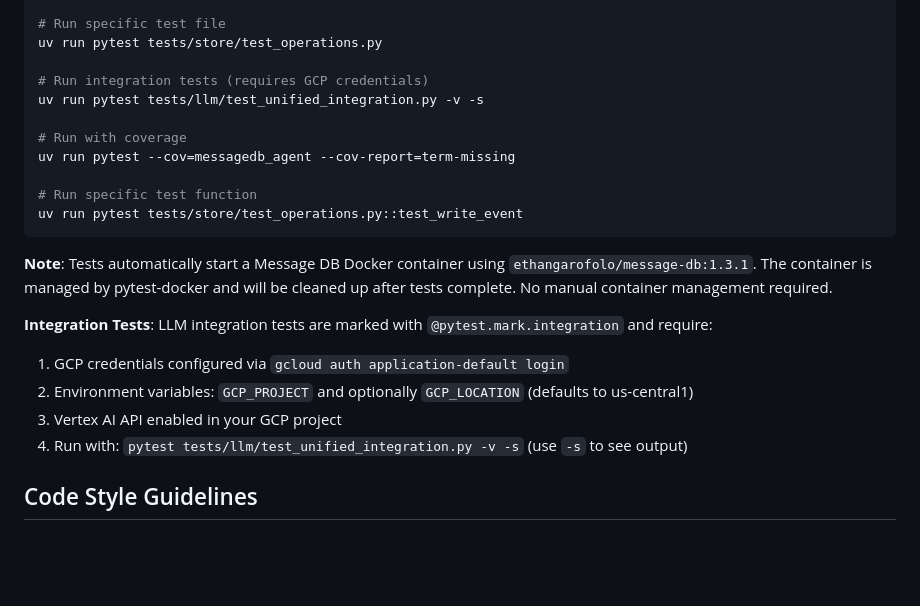
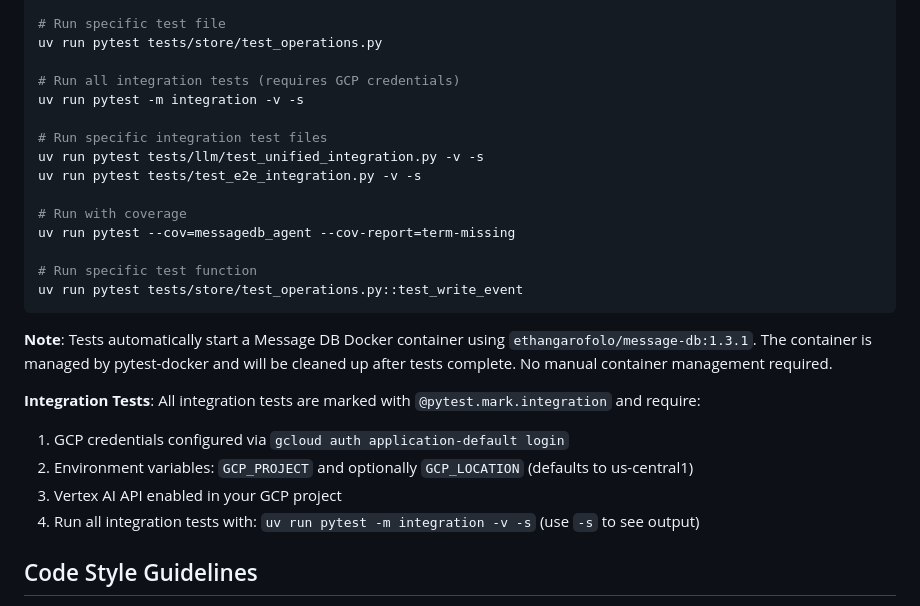
Before and after one commit to zcox/messagedb-agent, a Markdown page: CLAUDE.md, the part around the change. Rendered like a GitHub page; blank space fills up the shorter version.

Commit message:
Update CLAUDE.md with command to run all integration tests
Added command to run all integration tests using pytest markers:
- `uv run pytest -m integration -v -s` - runs all integration tests
- Also lists individual integration test files for reference

Updated integration tests section to clarify that ALL integration
tests (not just LLM tests) require GCP credentials and are marked
with @pytest.mark.integration.

🤖 Generated with [Claude Code](https://claude.com/claude-code)

Co-Authored-By: Claude <noreply@anthropic.com>

```diff
--- a/CLAUDE.md
+++ b/CLAUDE.md
@@ -125,8 +125,12 @@ uv run pytest -v
 # Run specific test file
 uv run pytest tests/store/test_operations.py
 
-# Run integration tests (requires GCP credentials)
+# Run all integration tests (requires GCP credentials)
+uv run pytest -m integration -v -s
+
+# Run specific integration test files
 uv run pytest tests/llm/test_unified_integration.py -v -s
+uv run pytest tests/test_e2e_integration.py -v -s
 
 # Run with coverage
 uv run pytest --cov=messagedb_agent --cov-report=term-missing
@@ -137,11 +141,11 @@ uv run pytest tests/store/test_operations.py::test_write_event
 
 **Note**: Tests automatically start a Message DB Docker container using `ethangarofolo/message-db:1.3.1`. The container is managed by pytest-docker and will be cleaned up after tests complete. No manual container management required.
 
-**Integration Tests**: LLM integration tests are marked with `@pytest.mark.integration` and require:
+**Integration Tests**: All integration tests are marked with `@pytest.mark.integration` and require:
 1. GCP credentials configured via `gcloud auth application-default login`
 2. Environment variables: `GCP_PROJECT` and optionally `GCP_LOCATION` (defaults to us-central1)
 3. Vertex AI API enabled in your GCP project
-4. Run with: `pytest tests/llm/test_unified_integration.py -v -s` (use `-s` to see output)
+4. Run all integration tests with: `uv run pytest -m integration -v -s` (use `-s` to see output)
 
 ## Code Style Guidelines
 
```
